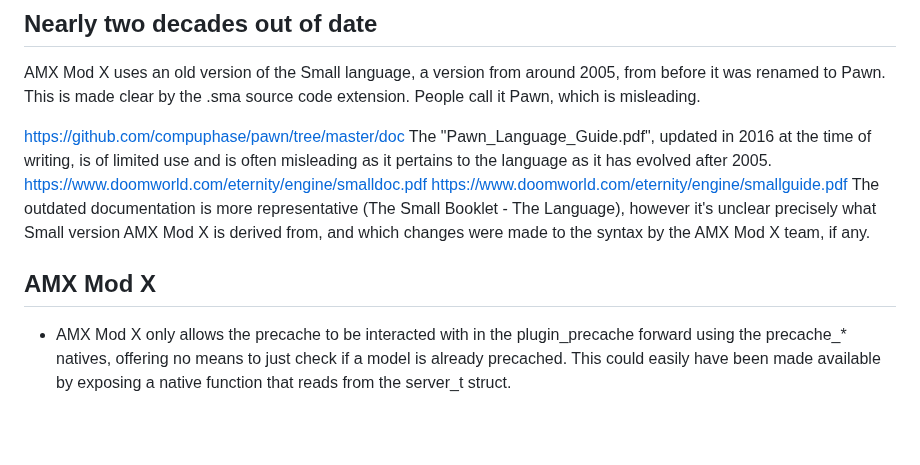
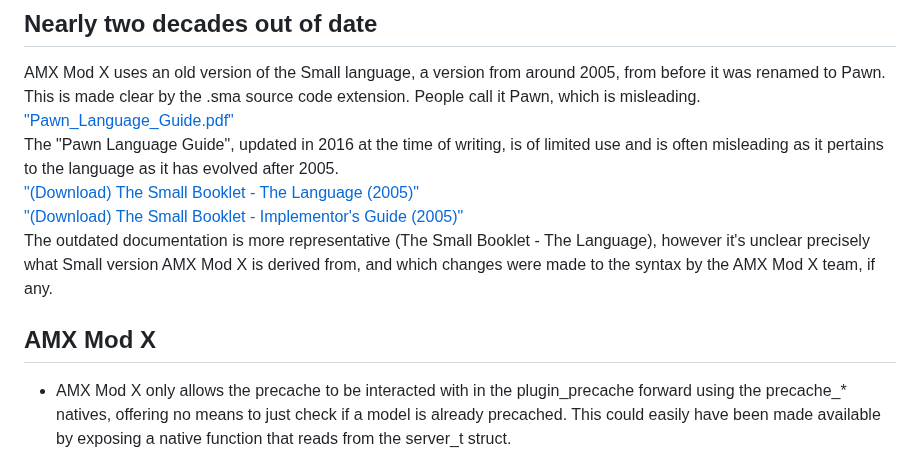
Before and after one commit to TFC-Developers/skillzworld_public, a Markdown page: Small of Shame.md, the part around one of its changes. GitHub-like rendering; blank space fills up the shorter version.

```diff
--- a/Small of Shame.md
+++ b/Small of Shame.md
@@ -3,13 +3,12 @@ This document records our disdain for AMX Mod X and its chosen scripting languag
 
 ## Nearly two decades out of date
 AMX Mod X uses an old version of the Small language, a version from around 2005, from before it was renamed to Pawn. This is made clear by the .sma source code extension. People call it Pawn, which is misleading.
-
-https://github.com/compuphase/pawn/tree/master/doc
-The "Pawn_Language_Guide.pdf", updated in 2016 at the time of writing, is of limited use and is often misleading as it pertains to the language as it has evolved after 2005.
-https://www.doomworld.com/eternity/engine/smalldoc.pdf
-https://www.doomworld.com/eternity/engine/smallguide.pdf
+["Pawn_Language_Guide.pdf"](https://github.com/compuphase/pawn/tree/master/doc)
+The "Pawn Language Guide", updated in 2016 at the time of writing, is of limited use and is often misleading as it pertains to the language as it has evolved after 2005.
+["(Download) The Small Booklet - The Language (2005)"](https://www.doomworld.com/eternity/engine/smalldoc.pdf)
+["(Download) The Small Booklet - Implementor's Guide (2005)"](https://www.doomworld.com/eternity/engine/smallguide.pdf)
 The outdated documentation is more representative (The Small Booklet - The Language), however it's unclear precisely what Small version AMX Mod X is derived from, and which changes were made to the syntax by the AMX Mod X team, if any.
 
 ## AMX Mod X
-- AMX Mod X only allows the precache to be interacted with in the plugin_precache forward using the precache_* natives, offering no means to just check if a model is already precached. This could easily have been made available by exposing a native function that reads from the server_t struct.
+- AMX Mod X only allows the precache to be interacted with in the plugin_precache forward using the precache_\* natives, offering no means to just check if a model is already precached. This could easily have been made available by exposing a native function that reads from the server_t struct.
 
```
Also changed, not shown: other parts of Small of Shame.md (+5 -5 lines).
